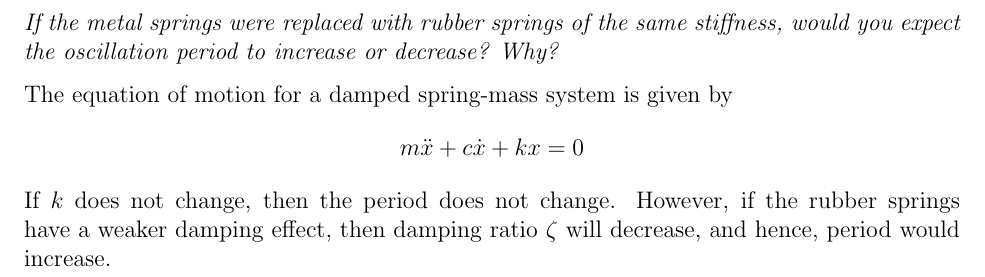
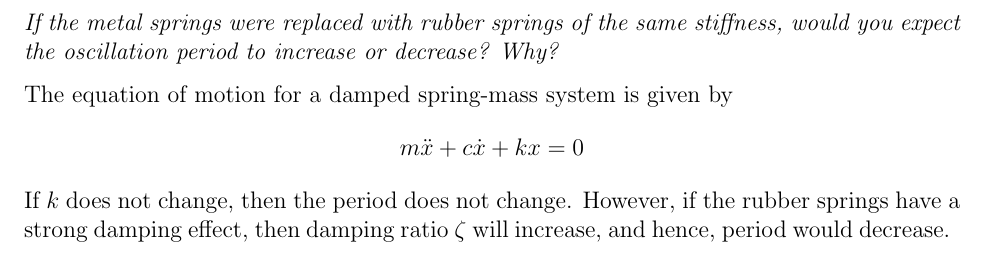
Before and after one commit to notcobi/MEC-E-451, a LaTeX document (Lab 1/main.tex, which reads Lab 1/Questions/Q5.tex): part of page 4 of 4, cut so that both start at the same text. Compiled offline with pdfLaTeX.

Commit message:
Update damping effect in equation of motion

```diff
--- a/Lab 1/Questions/Q5.tex
+++ b/Lab 1/Questions/Q5.tex
@@ -6,4 +6,4 @@ The equation of motion for a damped spring-mass system is given by
 \begin{equation*}
     m\ddot{x} + c\dot{x} + kx = 0
 \end{equation*}
-If $k$ does not change, then the period does not change. However, if the rubber springs have a weaker damping effect, then damping ratio $\zeta$ will decrease, and hence, period would increase.
+If $k$ does not change, then the period does not change. However, if the rubber springs have a strong damping effect, then damping ratio $\zeta$ will increase, and hence, period would decrease.
```
Also changed, not shown: Lab 1/main.pdf.
